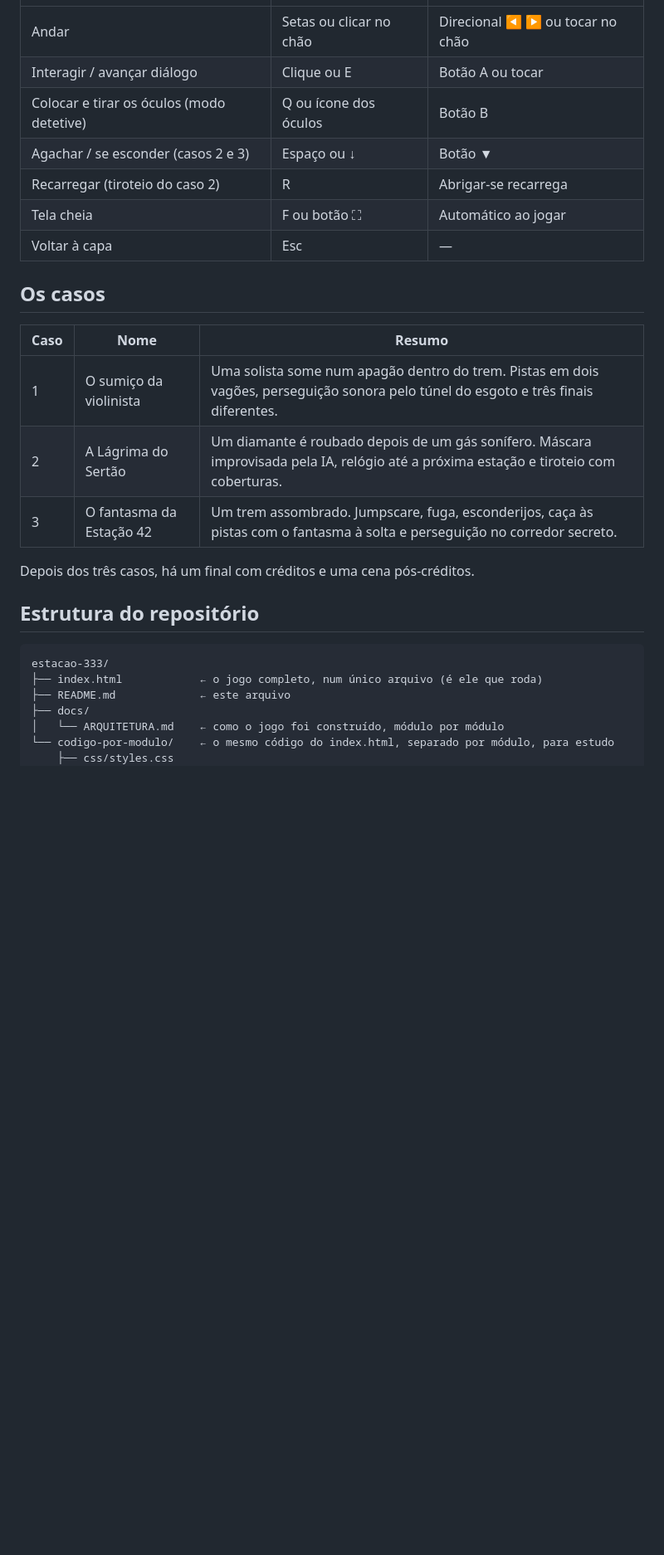
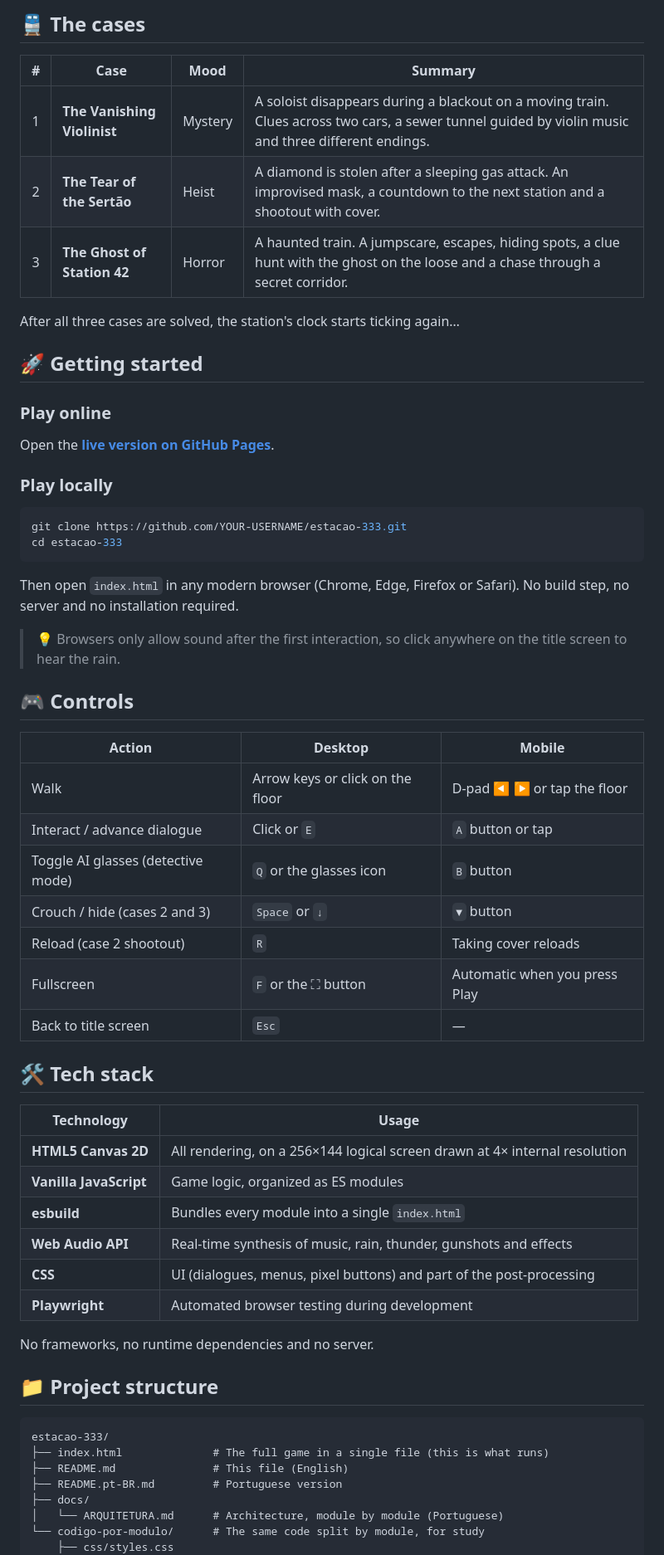
Before and after one commit to GustavoMedeiros-dev/estacao-333, a Markdown page: README.md, the part around one of its changes. Shown at 83% size. GitHub-like rendering; blank space fills up the shorter version.

````diff
--- a/README.md
+++ b/README.md
@@ -14,30 +69,64 @@ Abra o `index.html` em qualquer navegador moderno, ou acesse a versão publicada
+## 🚆 The cases
+
+| # | Case | Mood | Summary |
+|:-:|---|---|---|
+| 1 | **The Vanishing Violinist** | Mystery | A soloist disappears during a blackout on a moving train. Clues across two cars, a sewer tunnel guided by violin music and three different endings. |
+| 2 | **The Tear of the Sertão** | Heist | A diamond is stolen after a sleeping gas attack. An improvised mask, a countdown to the next station and a shootout with cover. |
+| 3 | **The Ghost of Station 42** | Horror | A haunted train. A jumpscare, escapes, hiding spots, a clue hunt with the ghost on the loose and a chase through a secret corridor. |
+
+After all three cases are solved, the station's clock starts ticking again…
+
+## 🚀 Getting started
+
+### Play online
+
+Open the **[live version on GitHub Pages](https://YOUR-USERNAME.github.io/estacao-333/)**.
+
+### Play locally
+
+```bash
+git clone https://github.com/YOUR-USERNAME/estacao-333.git
+cd estacao-333
+```
+
+Then open `index.html` in any modern browser (Chrome, Edge, Firefox or Safari). No build step, no server and no installation required.
+
+> 💡 Browsers only allow sound after the first interaction, so click anywhere on the title screen to hear the rain.
+
+## 🎮 Controls
+
+| Action | Desktop | Mobile |
 |---|---|---|
-| Andar | Setas ou clicar no chão | Direcional ◀ ▶ ou tocar no chão |
-| Interagir / avançar diálogo | Clique ou E | Botão A ou tocar |
-| Colocar e tirar os óculos (modo detetive) | Q ou ícone dos óculos | Botão B |
-| Agachar / se esconder (casos 2 e 3) | Espaço ou ↓ | Botão ▼ |
-| Recarregar (tiroteio do caso 2) | R | Abrigar-se recarrega |
-| Tela cheia | F ou botão ⛶ | Automático ao jogar |
-| Voltar à capa | Esc | — |
+| Walk | Arrow keys or click on the floor | D-pad ◀ ▶ or tap the floor |
+| Interact / advance dialogue | Click or `E` | `A` button or tap |
+| Toggle AI glasses (detective mode) | `Q` or the glasses icon | `B` button |
+| Crouch / hide (cases 2 and 3) | `Space` or `↓` | `▼` button |
+| Reload (case 2 shootout) | `R` | Taking cover reloads |
+| Fullscreen | `F` or the ⛶ button | Automatic when you press Play |
+| Back to title screen | `Esc` | — |
 
-## Os casos
+## 🛠️ Tech stack
 
-| Caso | Nome | Resumo |
-|---|---|---|
-| 1 | O sumiço da violinista | Uma solista some num apagão dentro do trem. Pistas em dois vagões, perseguição sonora pelo túnel do esgoto e três finais diferentes. |
-| 2 | A Lágrima do Sertão | Um diamante é roubado depois de um gás sonífero. Máscara improvisada pela IA, relógio até a próxima estação e tiroteio com coberturas. |
-| 3 | O fantasma da Estação 42 | Um trem assombrado. Jumpscare, fuga, esconderijos, caça às pistas com o fantasma à solta e perseguição no corredor secreto. |
+| Technology | Usage |
+|---|---|
+| **HTML5 Canvas 2D** | All rendering, on a 256×144 logical screen drawn at 4× internal resolution |
+| **Vanilla JavaScript** | Game logic, organized as ES modules |
+| **esbuild** | Bundles every module into a single `index.html` |
+| **Web Audio API** | Real-time synthesis of music, rain, thunder, gunshots and effects |
+| **CSS** | UI (dialogues, menus, pixel buttons) and part of the post-processing |
+| **Playwright** | Automated browser testing during development |
 
-Depois dos três casos, há um final com créditos e uma cena pós-créditos.
+No frameworks, no runtime dependencies and no server.
 
-## Estrutura do repositório
+## 📁 Project structure
 
 ```
 estacao-333/
-├── index.html            ← o jogo completo, num único arquivo (é ele que roda)
-├── README.md             ← este arquivo
+├── index.html              # The full game in a single file (this is what runs)
+├── README.md               # This file (English)
+├── README.pt-BR.md         # Portuguese version
 ├── docs/
-│   └── ARQUITETURA.md    ← como o jogo foi construído, módulo por módulo
-└── codigo-por-modulo/    ← o mesmo código do index.html, separado por módulo, para estudo
+│   └── ARQUITETURA.md      # Architecture, module by module (Portuguese)
+└── codigo-por-modulo/      # The same code split by module, for study
     ├── css/styles.css
     └── js/
````
Also changed, not shown: other parts of README.md (+105 -25 lines), README.pt-BR.md (added, +180 -0 lines).
